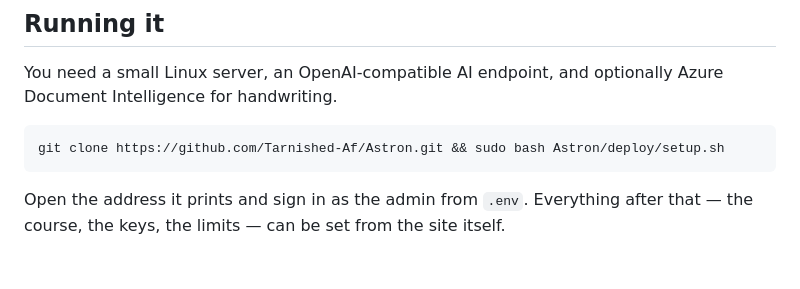
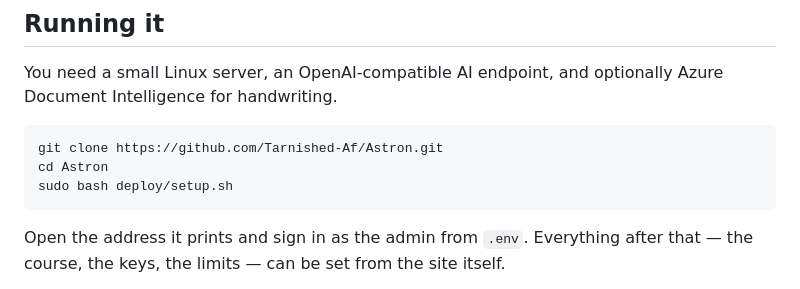
Before and after one commit to Tarnished-Af/Astron, a Markdown page: README.md, the part around the change. GitHub-like rendering; blank space fills up the shorter version.

Commit message:
Update README with correct setup commands

````diff
--- a/README.md
+++ b/README.md
@@ -41,7 +41,9 @@ Files open in an in-page viewer and there are no download links. (Screenshots ar
 You need a small Linux server, an OpenAI-compatible AI endpoint, and optionally Azure Document Intelligence for handwriting.
 
 ```bash
-git clone https://github.com/Tarnished-Af/Astron.git && sudo bash Astron/deploy/setup.sh
+git clone https://github.com/Tarnished-Af/Astron.git
+cd Astron
+sudo bash deploy/setup.sh
 ```
 
 Open the address it prints and sign in as the admin from `.env`. Everything after that — the course, the keys, the limits — can be set from the site itself.
````
